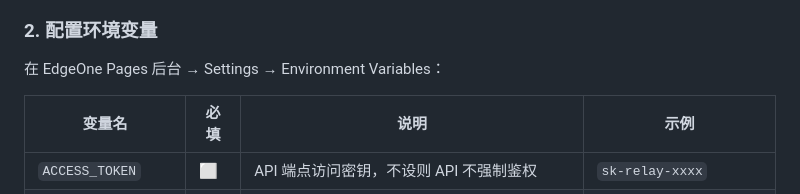
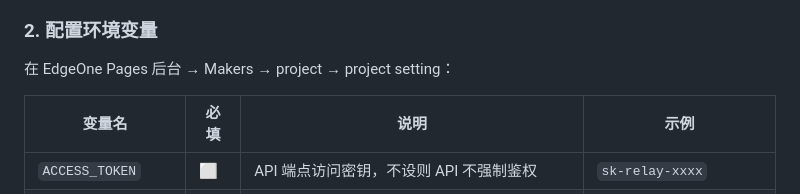
Before and after one commit to lingzhanlab/api-relay, a Markdown page: README.md, the part around the change. GitHub-like rendering.

```diff
--- a/README.md
+++ b/README.md
@@ -13,7 +13,7 @@
 
 ### 2. 配置环境变量
 
-在 EdgeOne Pages 后台 → Settings → Environment Variables：
+在 EdgeOne Pages 后台 → Makers → project → project setting：
 
 | 变量名 | 必填 | 说明 | 示例 |
 |--------|------|------|------|
```
